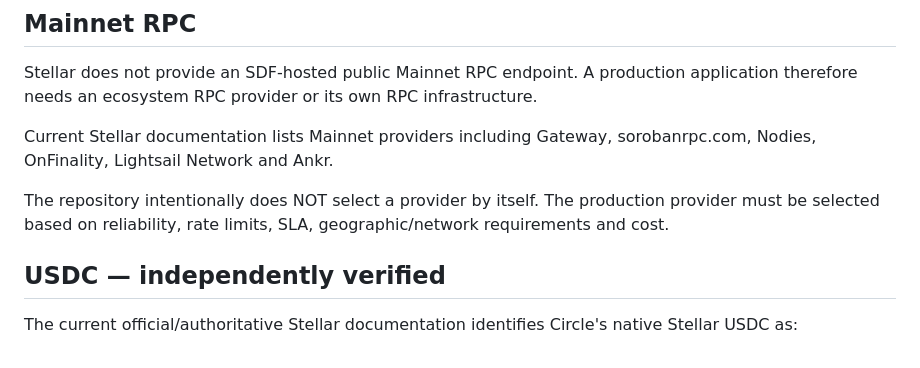
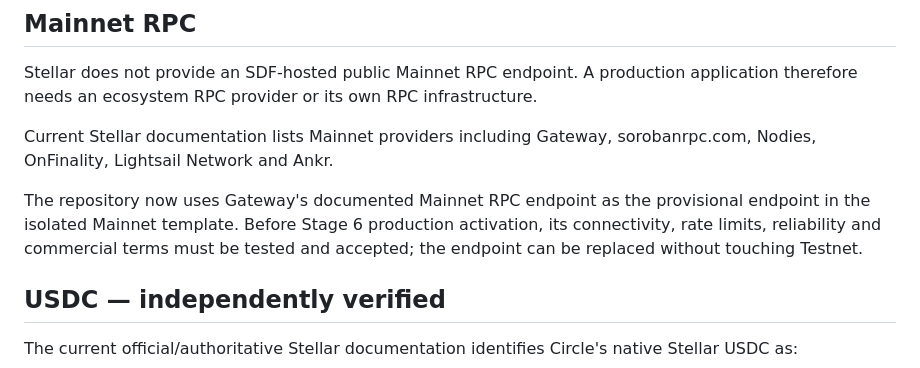
Before and after one commit to samboenough25-eng/liholiswano-v2-contract, a Markdown page: docs/STAGE-4-MAINNET-STELLAR.md, the part around the change. Drawn GitHub-style.

Commit message:
Record provisional Mainnet RPC provider

```diff
--- a/docs/STAGE-4-MAINNET-STELLAR.md
+++ b/docs/STAGE-4-MAINNET-STELLAR.md
@@ -21,7 +21,7 @@ Stellar does not provide an SDF-hosted public Mainnet RPC endpoint. A production
 
 Current Stellar documentation lists Mainnet providers including Gateway, sorobanrpc.com, Nodies, OnFinality, Lightsail Network and Ankr.
 
-The repository intentionally does NOT select a provider by itself. The production provider must be selected based on reliability, rate limits, SLA, geographic/network requirements and cost.
+The repository now uses Gateway's documented Mainnet RPC endpoint as the provisional endpoint in the isolated Mainnet template. Before Stage 6 production activation, its connectivity, rate limits, reliability and commercial terms must be tested and accepted; the endpoint can be replaced without touching Testnet.
 
 ## USDC — independently verified
 
```
